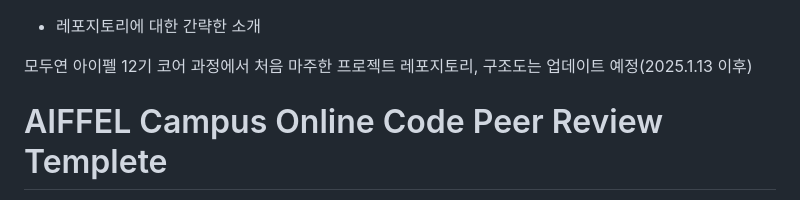
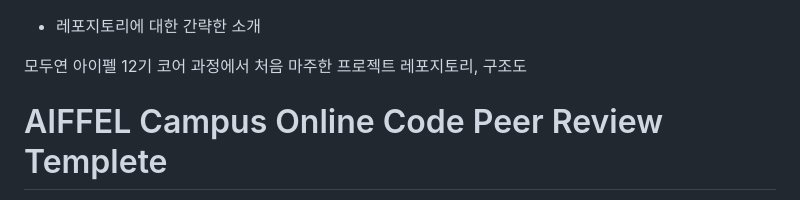
Before and after one commit to jong104b-kr/AIFFEL_quest_cr, a Markdown page: README.md, the part around the change. Rendered like a GitHub page.

```diff
--- a/README.md
+++ b/README.md
@@ -1,6 +1,6 @@
 * 레포지토리에 대한 간략한 소개
 
-모두연 아이펠 12기 코어 과정에서 처음 마주한 프로젝트 레포지토리, 구조도는 업데이트 예정(2025.1.13 이후)
+모두연 아이펠 12기 코어 과정에서 처음 마주한 프로젝트 레포지토리, 구조도
 
 # AIFFEL Campus Online Code Peer Review Templete
 - 코더 : 코더의 이름을 작성하세요.
```
